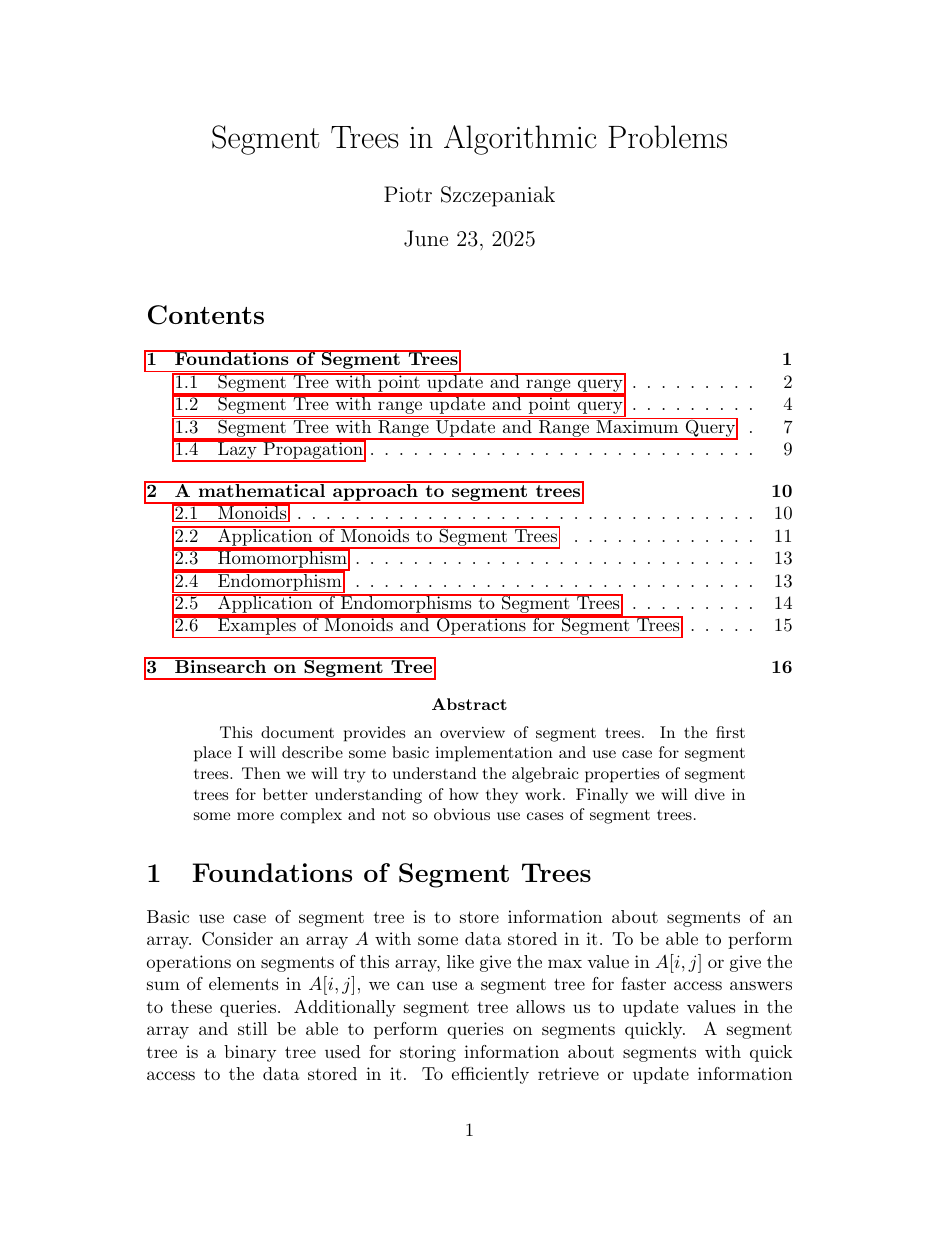
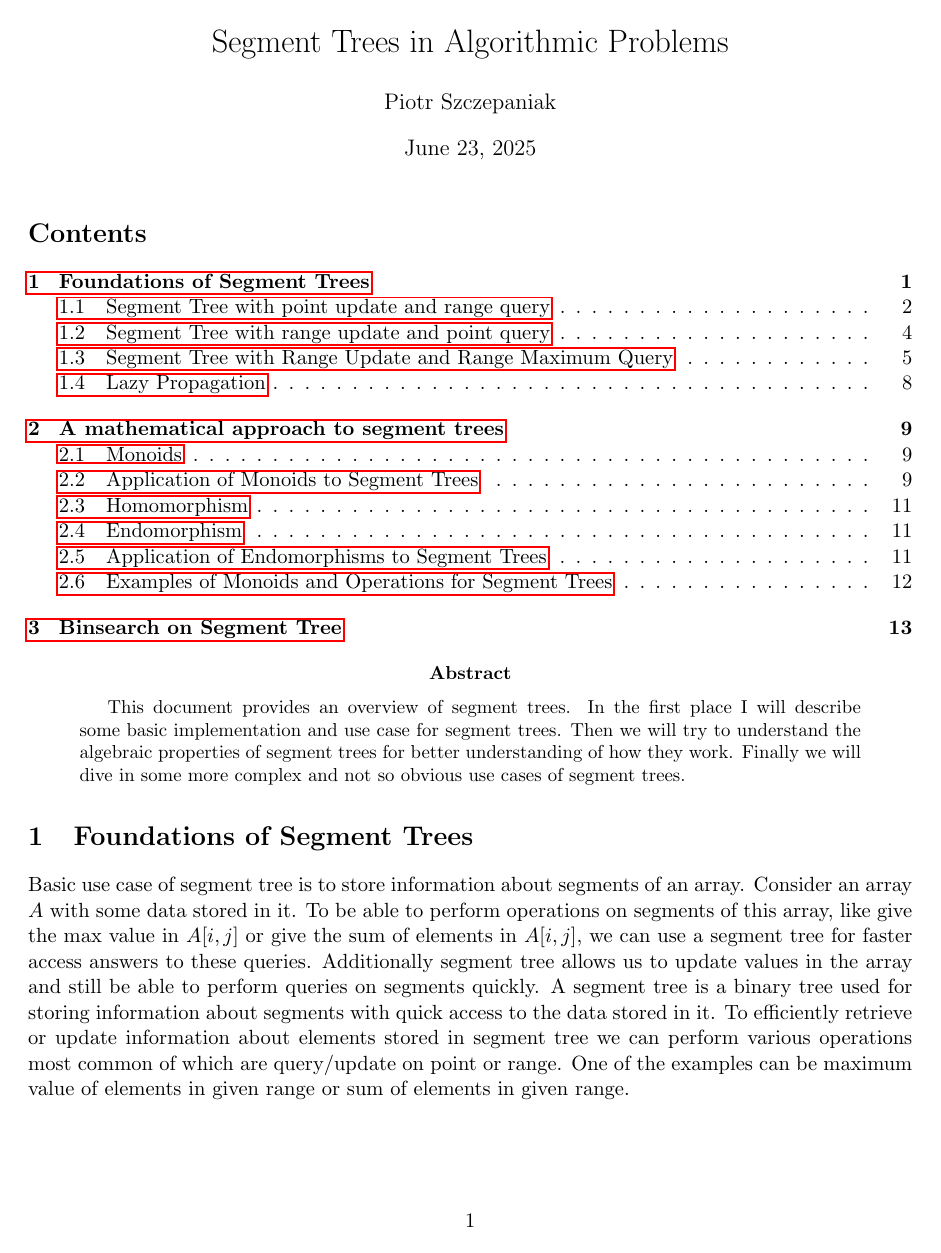
Before and after one commit to piotru-ulo/segment-trees-in-algorithmic-problems, a LaTeX paper (segmet-trees.tex): page 1 of 18 before the commit and page 1 of 15 after it. Compiled offline with pdfLaTeX.

Commit message:
size change

```diff
--- a/segmet-trees.tex
+++ b/segmet-trees.tex
@@ -1,4 +1,5 @@
-\documentclass{article}
+\documentclass[11pt]{article}
+\usepackage[margin=2.5cm]{geometry}
 \usepackage{tikz}
 \usepackage{float}
 \usepackage{algorithm}
```
Also changed, not shown: segmet-trees.pdf.
